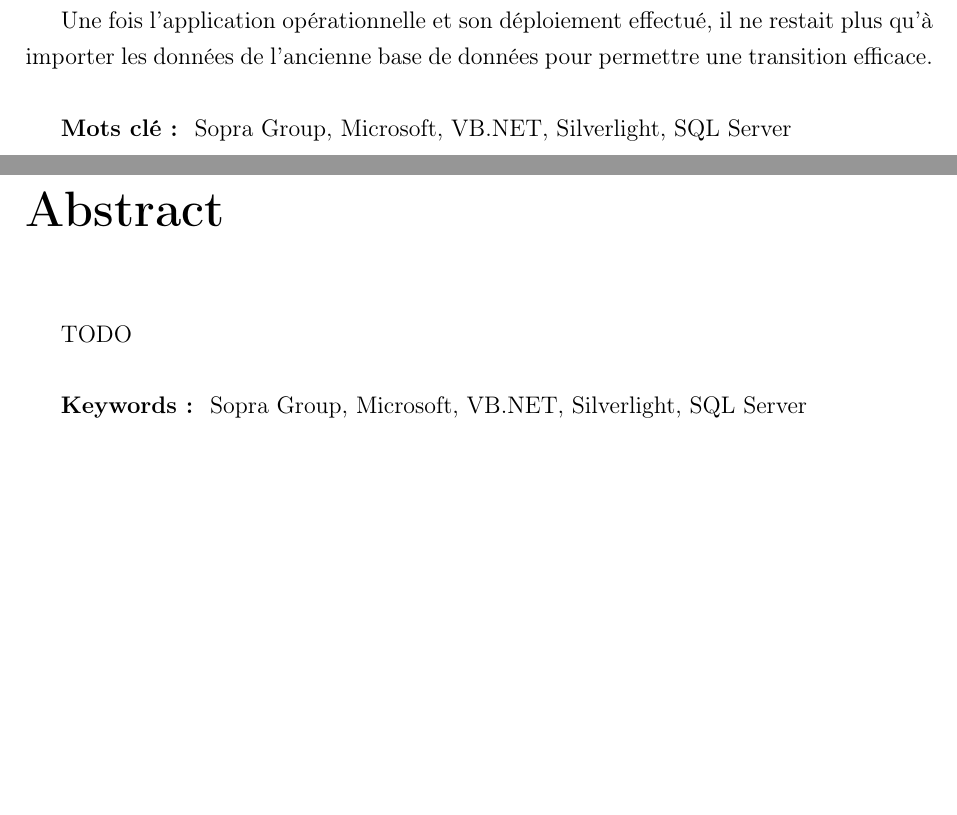
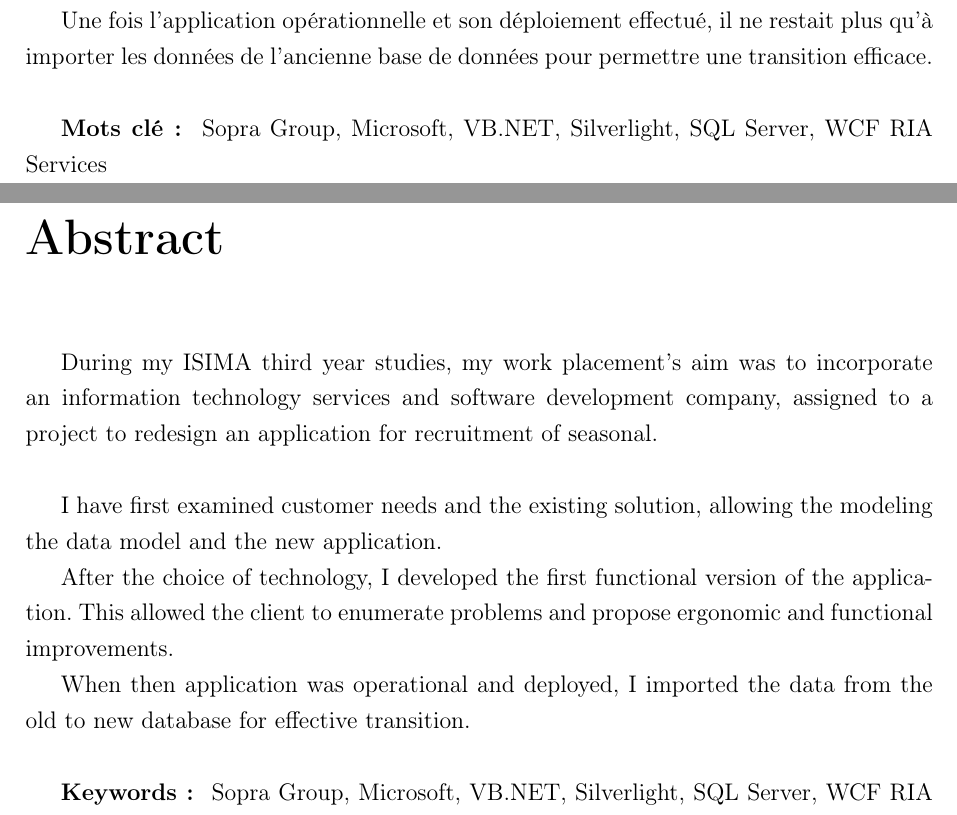
Before and after one commit to pinguet62/ISIMA--ZZ3--RapportStage, a LaTeX document (Rapport.tex, which reads src/abstract.tex, src/resume.tex): two parts of pages 7 and 9 of 43, joined at a grey line, cut so that both start at the same text, the shorter picture padded with empty space. Compiled offline with pdfLaTeX.

Commit message:
Abstract

```diff
--- a/src/abstract.tex
+++ b/src/abstract.tex
@@ -6,7 +6,15 @@
 
 
 
-TODO
+During my ISIMA third year studies, my work placement's aim was to incorporate an information technology services and software development company, assigned to a project to redesign an application for recruitment of seasonal.
 \\
 
-\textbf{Keywords : } Sopra Group, Microsoft, VB.NET, Silverlight, SQL Server
+I have first examined customer needs and the existing solution, allowing the modeling the data model and the new application.
+
+After the choice of technology, I developed the first functional version of the application.
+This allowed the client to enumerate problems and propose ergonomic and functional improvements.
+
+When then application was operational and deployed, I imported the data from the old to new database for effective transition.
+\\
+
+\textbf{Keywords : } Sopra Group, Microsoft, VB.NET, Silverlight, SQL Server, WCF RIA Services
--- a/src/resume.tex
+++ b/src/resume.tex
@@ -17,4 +17,4 @@ Celle-ci a permis au client d'énumérer les problèmes et proposer des amélior
 Une fois l'application opérationnelle et son déploiement effectué, il ne restait plus qu'à importer les données de l'ancienne base de données pour permettre une transition efficace.
 \\
 
-\textbf{Mots clé : } Sopra Group, Microsoft, VB.NET, Silverlight, SQL Server
+\textbf{Mots clé : } Sopra Group, Microsoft, VB.NET, Silverlight, SQL Server, WCF RIA Services
```
Also changed, not shown: Rapport.pdf.
